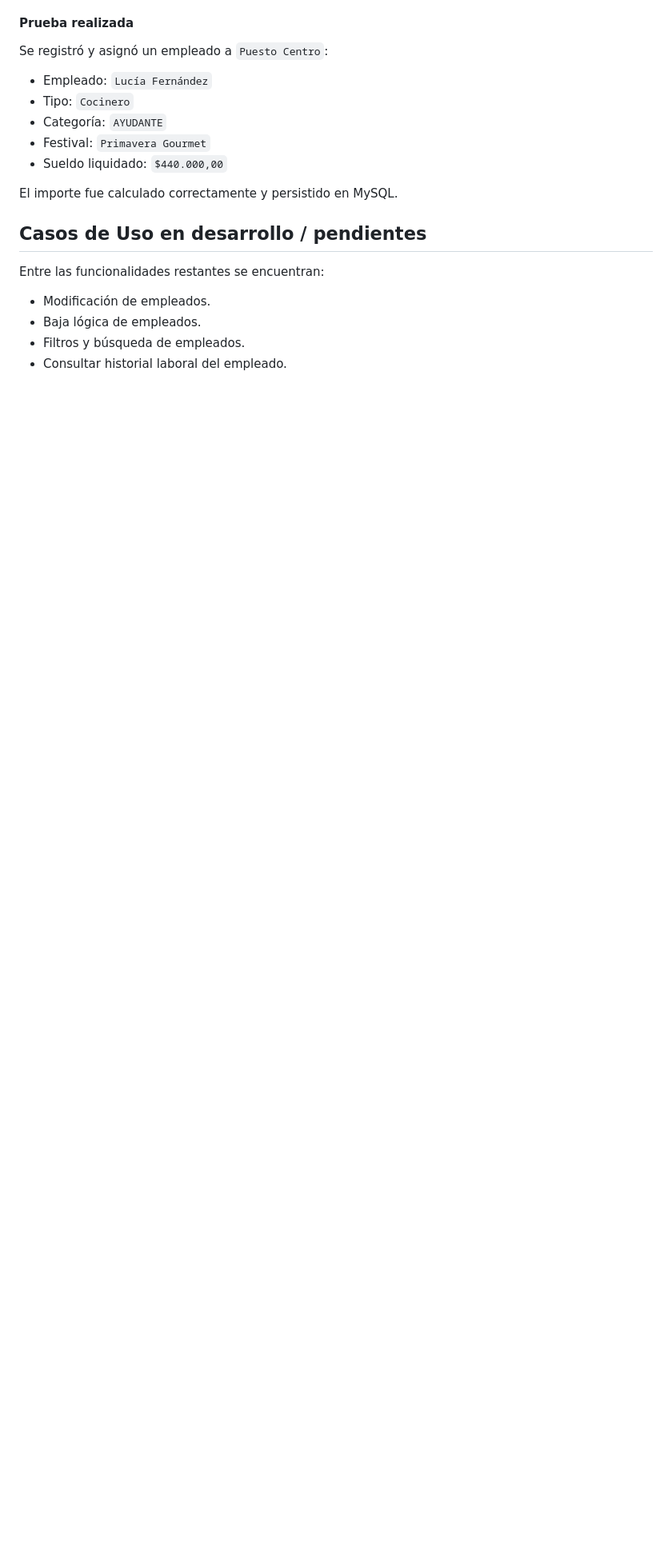
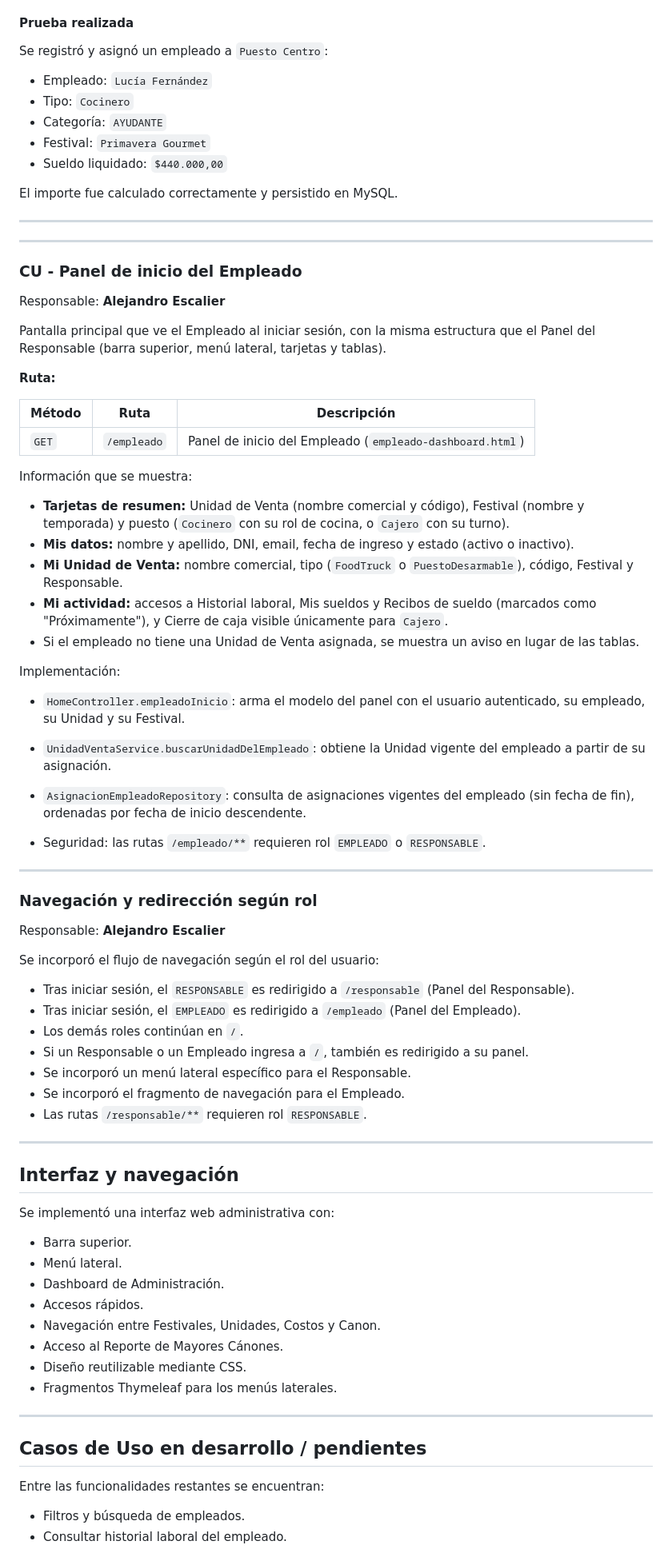
Before and after one commit to Medina94/TPGrupalOO2Hito1Grupo06, a Markdown page: README.md, the part around one of its changes. Shown at 80% size. GitHub-like rendering; blank space fills up the shorter version.

```diff
--- a/README.md
+++ b/README.md
@@ -598,11 +512,75 @@ Se registró y asignó un empleado a `Puesto Centro`:
 - Sueldo liquidado: `$440.000,00`
 
 El importe fue calculado correctamente y persistido en MySQL.
+
+---
+
+---
+
+### CU - Panel de inicio del Empleado
+
+Responsable: **Alejandro Escalier**
+
+Pantalla principal que ve el Empleado al iniciar sesión, con la misma estructura que el Panel del Responsable (barra superior, menú lateral, tarjetas y tablas).
+
+**Ruta:**
+
+| Método | Ruta | Descripción |
+|---|---|---|
+| `GET` | `/empleado` | Panel de inicio del Empleado (`empleado-dashboard.html`) |
+
+Información que se muestra:
+
+- **Tarjetas de resumen:** Unidad de Venta (nombre comercial y código), Festival (nombre y temporada) y puesto (`Cocinero` con su rol de cocina, o `Cajero` con su turno).
+- **Mis datos:** nombre y apellido, DNI, email, fecha de ingreso y estado (activo o inactivo).
+- **Mi Unidad de Venta:** nombre comercial, tipo (`FoodTruck` o `PuestoDesarmable`), código, Festival y Responsable.
+- **Mi actividad:** accesos a Historial laboral, Mis sueldos y Recibos de sueldo (marcados como "Próximamente"), y Cierre de caja visible únicamente para `Cajero`.
+- Si el empleado no tiene una Unidad de Venta asignada, se muestra un aviso en lugar de las tablas.
+
+Implementación:
+
+- `HomeController.empleadoInicio`: arma el modelo del panel con el usuario autenticado, su empleado, su Unidad y su Festival.
+- `UnidadVentaService.buscarUnidadDelEmpleado`: obtiene la Unidad vigente del empleado a partir de su asignación.
+- `AsignacionEmpleadoRepository`: consulta de asignaciones vigentes del empleado (sin fecha de fin), ordenadas por fecha de inicio descendente.
+
+- Seguridad: las rutas `/empleado/**` requieren rol `EMPLEADO` o `RESPONSABLE`.
+
+---
+
+### Navegación y redirección según rol
+
+Responsable: **Alejandro Escalier**
+
+Se incorporó el flujo de navegación según el rol del usuario:
+
+- Tras iniciar sesión, el `RESPONSABLE` es redirigido a `/responsable` (Panel del Responsable).
+- Tras iniciar sesión, el `EMPLEADO` es redirigido a `/empleado` (Panel del Empleado).
+- Los demás roles continúan en `/`.
+- Si un Responsable o un Empleado ingresa a `/`, también es redirigido a su panel.
+- Se incorporó un menú lateral específico para el Responsable.
+- Se incorporó el fragmento de navegación para el Empleado.
+- Las rutas `/responsable/**` requieren rol `RESPONSABLE`.
+
+---
+
+## Interfaz y navegación
+
+Se implementó una interfaz web administrativa con:
+
+- Barra superior.
+- Menú lateral.
+- Dashboard de Administración.
+- Accesos rápidos.
+- Navegación entre Festivales, Unidades, Costos y Canon.
+- Acceso al Reporte de Mayores Cánones.
+- Diseño reutilizable mediante CSS.
+- Fragmentos Thymeleaf para los menús laterales.
+
+---
+
 ## Casos de Uso en desarrollo / pendientes
 
 Entre las funcionalidades restantes se encuentran:
 
-- Modificación de empleados.
-- Baja lógica de empleados.
 - Filtros y búsqueda de empleados.
 - Consultar historial laboral del empleado.
```
Also changed, not shown: other parts of README.md (+13 -99 lines).
